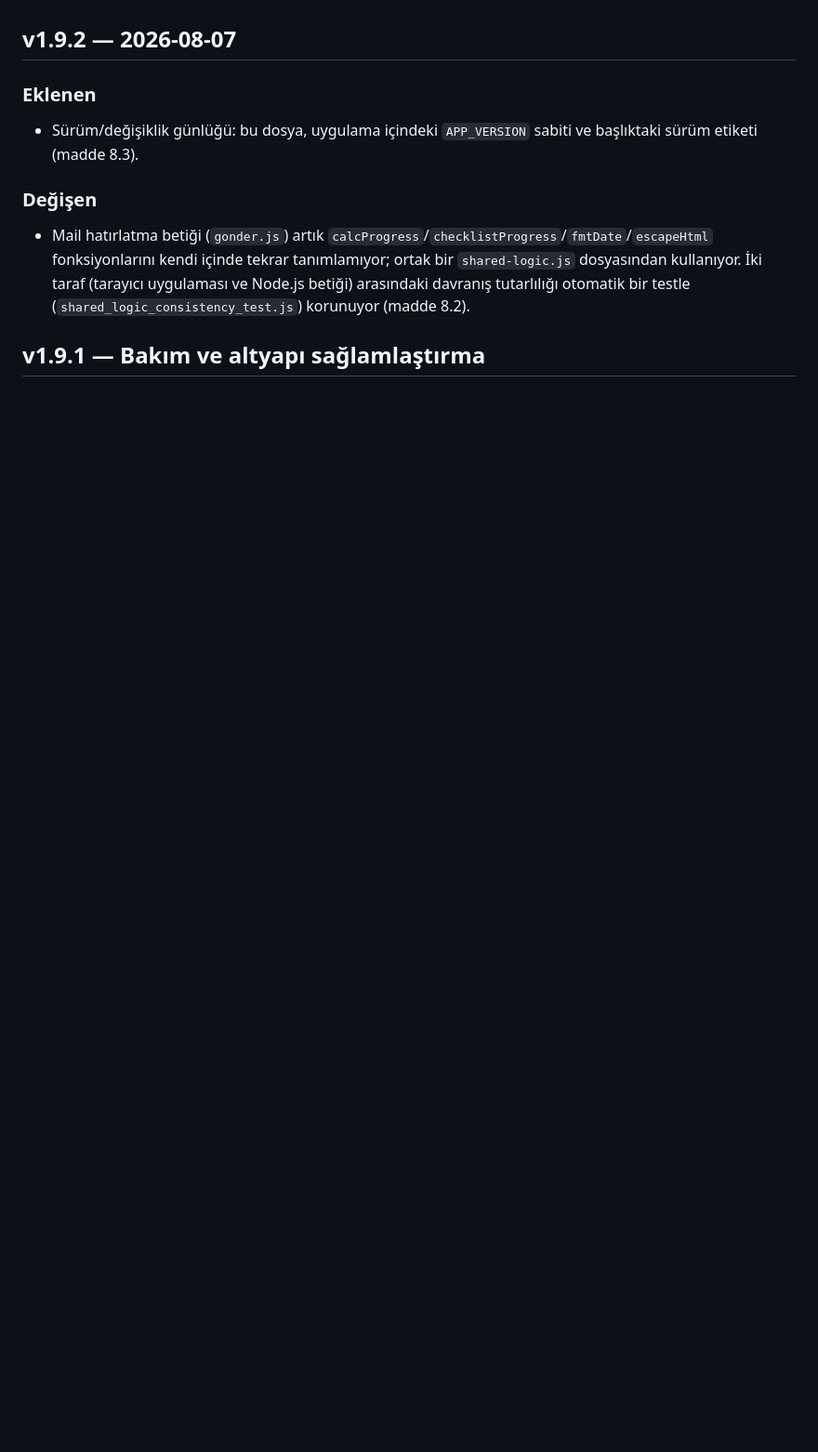
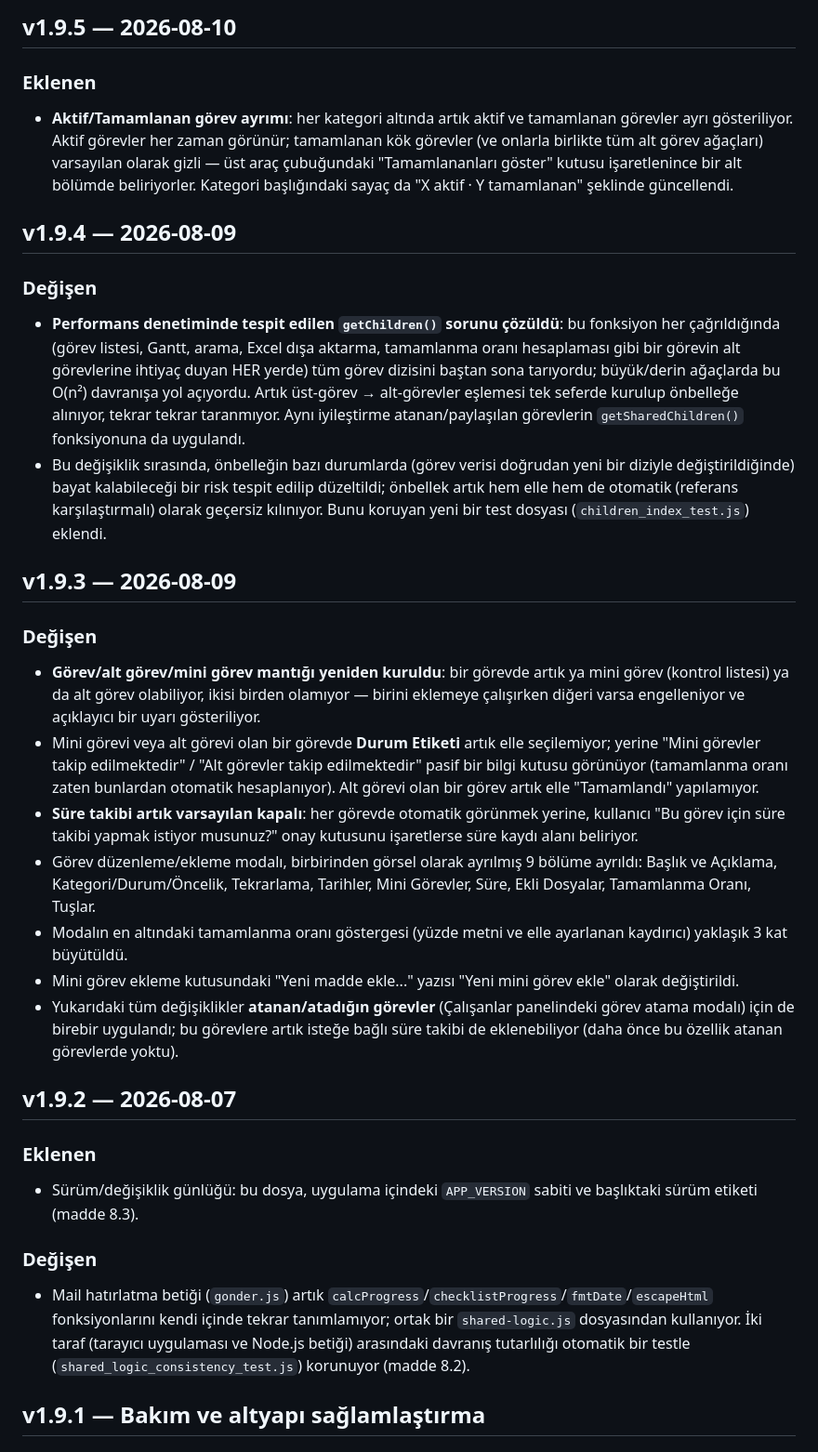
Before and after one commit to erginylmz-eng/gorev-takip-site, a Markdown page: CHANGELOG.md, the part around one of its changes. Shown at 93% size. GitHub-like rendering; blank space fills up the shorter version.

```diff
--- a/CHANGELOG.md
+++ b/CHANGELOG.md
@@ -6,3 +22,24 @@ Bu dosya, Görev Takip Merkezi uygulamasındaki önemli değişiklikleri sürüm
+## v1.9.5 — 2026-08-10
+
+### Eklenen
+- **Aktif/Tamamlanan görev ayrımı**: her kategori altında artık aktif ve tamamlanan görevler ayrı gösteriliyor. Aktif görevler her zaman görünür; tamamlanan kök görevler (ve onlarla birlikte tüm alt görev ağaçları) varsayılan olarak gizli — üst araç çubuğundaki "Tamamlananları göster" kutusu işaretlenince bir alt bölümde beliriyorler. Kategori başlığındaki sayaç da "X aktif · Y tamamlanan" şeklinde güncellendi.
+
+## v1.9.4 — 2026-08-09
+
+### Değişen
+- **Performans denetiminde tespit edilen `getChildren()` sorunu çözüldü**: bu fonksiyon her çağrıldığında (görev listesi, Gantt, arama, Excel dışa aktarma, tamamlanma oranı hesaplaması gibi bir görevin alt görevlerine ihtiyaç duyan HER yerde) tüm görev dizisini baştan sona tarıyordu; büyük/derin ağaçlarda bu O(n²) davranışa yol açıyordu. Artık üst-görev → alt-görevler eşlemesi tek seferde kurulup önbelleğe alınıyor, tekrar tekrar taranmıyor. Aynı iyileştirme atanan/paylaşılan görevlerin `getSharedChildren()` fonksiyonuna da uygulandı.
+- Bu değişiklik sırasında, önbelleğin bazı durumlarda (görev verisi doğrudan yeni bir diziyle değiştirildiğinde) bayat kalabileceği bir risk tespit edilip düzeltildi; önbellek artık hem elle hem de otomatik (referans karşılaştırmalı) olarak geçersiz kılınıyor. Bunu koruyan yeni bir test dosyası (`children_index_test.js`) eklendi.
+
+## v1.9.3 — 2026-08-09
+
+### Değişen
+- **Görev/alt görev/mini görev mantığı yeniden kuruldu**: bir görevde artık ya mini görev (kontrol listesi) ya da alt görev olabiliyor, ikisi birden olamıyor — birini eklemeye çalışırken diğeri varsa engelleniyor ve açıklayıcı bir uyarı gösteriliyor.
+- Mini görevi veya alt görevi olan bir görevde **Durum Etiketi** artık elle seçilemiyor; yerine "Mini görevler takip edilmektedir" / "Alt görevler takip edilmektedir" pasif bir bilgi kutusu görünüyor (tamamlanma oranı zaten bunlardan otomatik hesaplanıyor). Alt görevi olan bir görev artık elle "Tamamlandı" yapılamıyor.
+- **Süre takibi artık varsayılan kapalı**: her görevde otomatik görünmek yerine, kullanıcı "Bu görev için süre takibi yapmak istiyor musunuz?" onay kutusunu işaretlerse süre kaydı alanı beliriyor.
+- Görev düzenleme/ekleme modalı, birbirinden görsel olarak ayrılmış 9 bölüme ayrıldı: Başlık ve Açıklama, Kategori/Durum/Öncelik, Tekrarlama, Tarihler, Mini Görevler, Süre, Ekli Dosyalar, Tamamlanma Oranı, Tuşlar.
+- Modalın en altındaki tamamlanma oranı göstergesi (yüzde metni ve elle ayarlanan kaydırıcı) yaklaşık 3 kat büyütüldü.
+- Mini görev ekleme kutusundaki "Yeni madde ekle..." yazısı "Yeni mini görev ekle" olarak değiştirildi.
+- Yukarıdaki tüm değişiklikler **atanan/atadığın görevler** (Çalışanlar panelindeki görev atama modalı) için de birebir uygulandı; bu görevlere artık isteğe bağlı süre takibi de eklenebiliyor (daha önce bu özellik atanan görevlerde yoktu).
 
 ## v1.9.2 — 2026-08-07
 
```
Also changed, not shown: other parts of CHANGELOG.md (+16 -0 lines).
